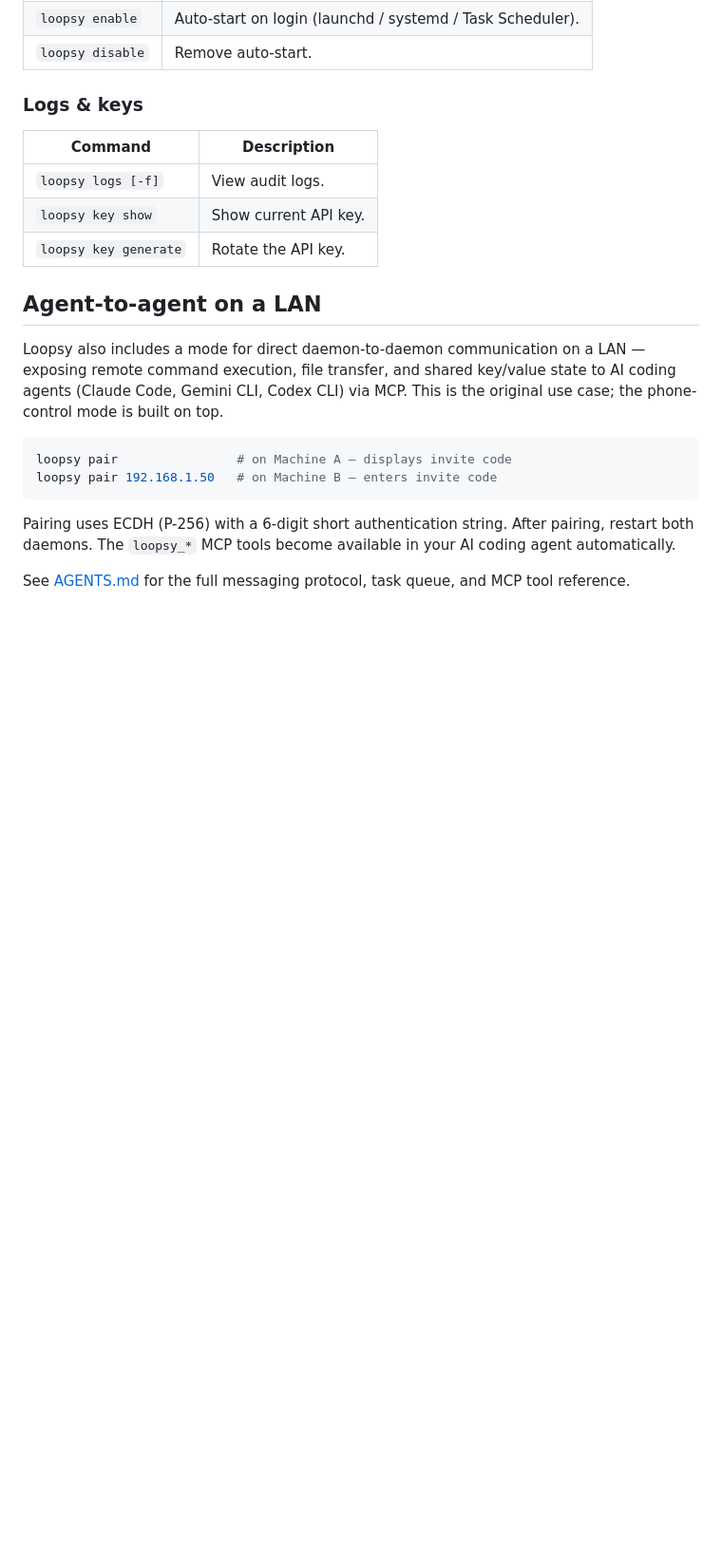
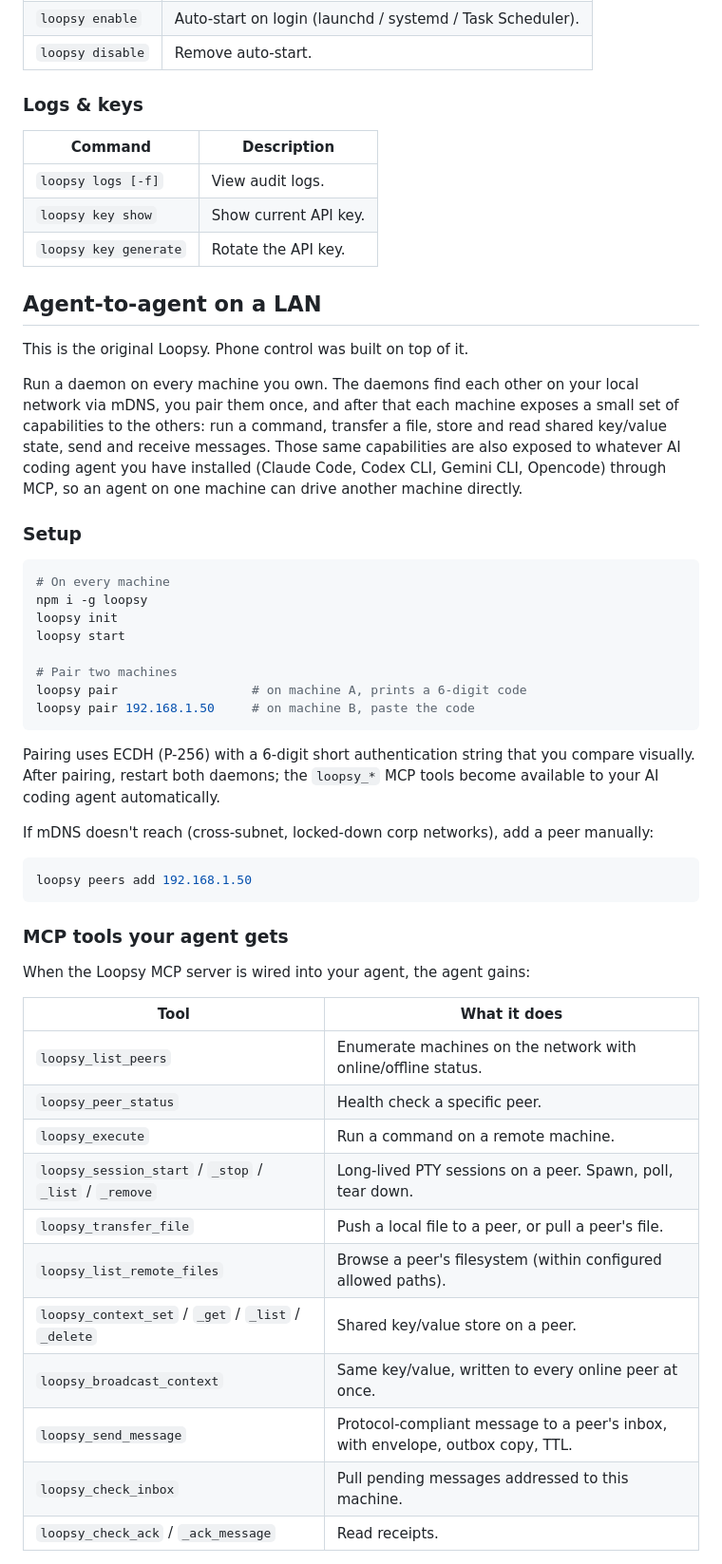
Before and after one commit to leox255/loopsy, a Markdown page: README.md, the part around one of its changes. Shown at 95% size. GitHub-like rendering; blank space fills up the shorter version.

Commit message:
README: expand "Agent-to-agent on a LAN" to actually describe the feature
The section was four sentences pointing at AGENTS.md. Anyone landing
from HN was going to bounce because the README didn't show what the
LAN agent-to-agent path actually does. Replaced with:

- Why this exists (the original Loopsy use case).
- Setup walkthrough (init + pair + manual-peers fallback).
- The MCP tool table so visitors see the surface area without leaving
  the README.
- Three concrete scenarios people would actually run (worker machine
  for builds, long-running agent tasks, multi-agent pipelines).
- The messaging-protocol convention table inline (inbox/outbox/ack
  context keys), with the deeper schema still in AGENTS.md.
- A note that the LAN path bypasses the relay entirely, so the
  "relay can read content" caveat doesn't apply there.

Co-Authored-By: Claude Opus 4.7 (1M context) <noreply@anthropic.com>

````diff
--- a/README.md
+++ b/README.md
@@ -116,13 +116,46 @@ The web client at `/app` runs on iOS Safari and Android Chrome with no install.
 
 ## Agent-to-agent on a LAN
 
-Loopsy also includes a mode for direct daemon-to-daemon communication on a LAN — exposing remote command execution, file transfer, and shared key/value state to AI coding agents (Claude Code, Gemini CLI, Codex CLI) via MCP. This is the original use case; the phone-control mode is built on top.
+This is the original Loopsy. Phone control was built on top of it.
+
+Run a daemon on every machine you own. The daemons find each other on your local network via mDNS, you pair them once, and after that each machine exposes a small set of capabilities to the others: run a command, transfer a file, store and read shared key/value state, send and receive messages. Those same capabilities are also exposed to whatever AI coding agent you have installed (Claude Code, Codex CLI, Gemini CLI, Opencode) through MCP, so an agent on one machine can drive another machine directly.
+
+### Setup
 
 ```bash
-loopsy pair                # on Machine A — displays invite code
-loopsy pair 192.168.1.50   # on Machine B — enters invite code
+# On every machine
+npm i -g loopsy
+loopsy init
+loopsy start
+
+# Pair two machines
+loopsy pair                  # on machine A, prints a 6-digit code
+loopsy pair 192.168.1.50     # on machine B, paste the code
 ```
 
-Pairing uses ECDH (P-256) with a 6-digit short authentication string. After pairing, restart both daemons. The `loopsy_*` MCP tools become available in your AI coding agent automatically.
+Pairing uses ECDH (P-256) with a 6-digit short authentication string that you compare visually. After pairing, restart both daemons; the `loopsy_*` MCP tools become available to your AI coding agent automatically.
 
-See [AGENTS.md](AGENTS.md) for the full messaging protocol, task queue, and MCP tool reference.
+If mDNS doesn't reach (cross-subnet, locked-down corp networks), add a peer manually:
+
+```bash
+loopsy peers add 192.168.1.50
+```
+
+### MCP tools your agent gets
+
+When the Loopsy MCP server is wired into your agent, the agent gains:
+
+| Tool | What it does |
+|---|---|
+| `loopsy_list_peers` | Enumerate machines on the network with online/offline status. |
+| `loopsy_peer_status` | Health check a specific peer. |
+| `loopsy_execute` | Run a command on a remote machine. |
+| `loopsy_session_start` / `_stop` / `_list` / `_remove` | Long-lived PTY sessions on a peer. Spawn, poll, tear down. |
+| `loopsy_transfer_file` | Push a local file to a peer, or pull a peer's file. |
+| `loopsy_list_remote_files` | Browse a peer's filesystem (within configured allowed paths). |
+| `loopsy_context_set` / `_get` / `_list` / `_delete` | Shared key/value store on a peer. |
+| `loopsy_broadcast_context` | Same key/value, written to every online peer at once. |
+| `loopsy_send_message` | Protocol-compliant message to a peer's inbox, with envelope, outbox copy, TTL. |
+| `loopsy_check_inbox` | Pull pending messages addressed to this machine. |
+| `loopsy_check_ack` / `_ack_message` | Read receipts. |
+
````
Also changed, not shown: other parts of README.md (+24 -0 lines).
